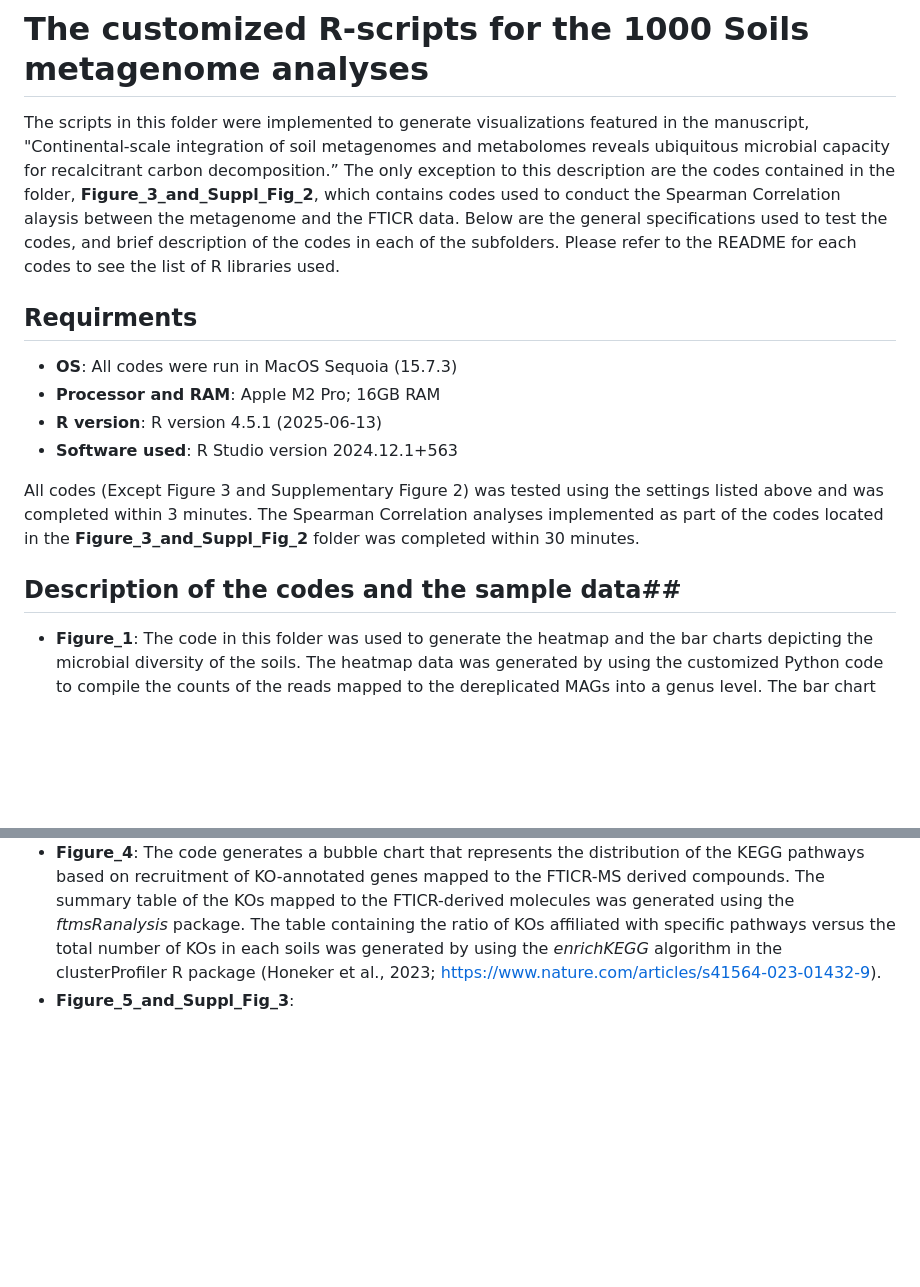
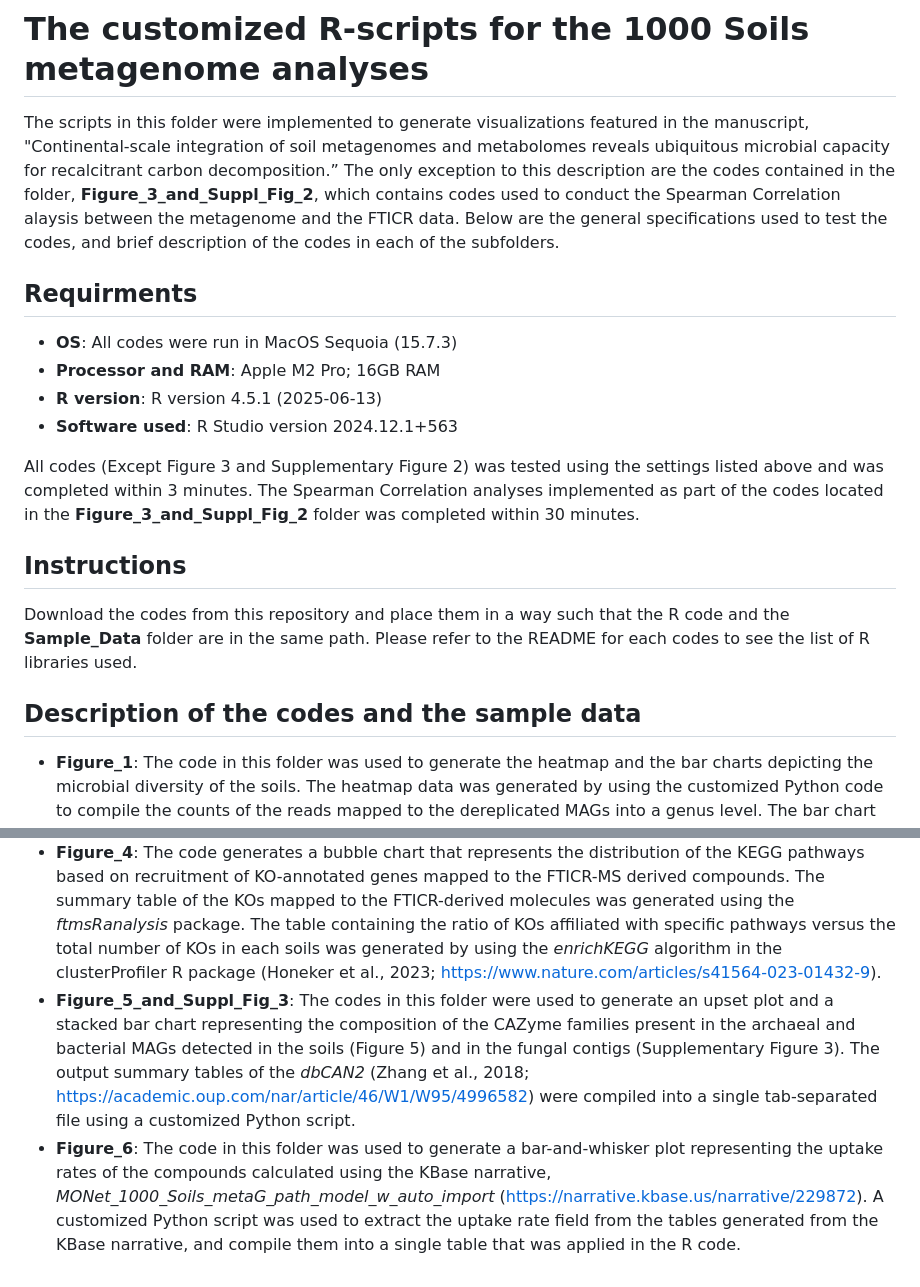
Before and after one commit to EMSL-MONet/The-1000-Soil-ICR-Metagenome, a Markdown page: R_codes/README.md, 2 parts joined by grey strips. GitHub-like rendering; blank space fills up the shorter version.

```diff
--- a/R_codes/README.md
+++ b/R_codes/README.md
@@ -1,6 +1,6 @@
 # The customized R-scripts for the 1000 Soils metagenome analyses #
 
-The scripts in this folder were implemented to generate visualizations featured in the manuscript, "Continental-scale integration of soil metagenomes and metabolomes reveals ubiquitous microbial capacity for recalcitrant carbon decomposition.” The only exception to this description are the codes contained in the folder, **Figure_3_and_Suppl_Fig_2**, which contains codes used to conduct the Spearman Correlation alaysis between the metagenome and the FTICR data. Below are the general specifications used to test the codes, and brief description of the codes in each of the subfolders. Please refer to the README for each codes to see the list of R libraries used.
+The scripts in this folder were implemented to generate visualizations featured in the manuscript, "Continental-scale integration of soil metagenomes and metabolomes reveals ubiquitous microbial capacity for recalcitrant carbon decomposition.” The only exception to this description are the codes contained in the folder, **Figure_3_and_Suppl_Fig_2**, which contains codes used to conduct the Spearman Correlation alaysis between the metagenome and the FTICR data. Below are the general specifications used to test the codes, and brief description of the codes in each of the subfolders.
 
 ## Requirments ##
 
@@ -11,10 +11,15 @@ The scripts in this folder were implemented to generate visualizations featured
 
 All codes (Except Figure 3 and Supplementary Figure 2) was tested using the settings listed above and was completed within 3 minutes. The Spearman Correlation analyses implemented as part of the codes located in the **Figure_3_and_Suppl_Fig_2** folder was completed within 30 minutes.
 
-## Description of the codes and the sample data##
+## Instructions ##
+
+Download the codes from this repository and place them in a way such that the R code and the **Sample_Data** folder are in the same path. Please refer to the README for each codes to see the list of R libraries used.
+
+## Description of the codes and the sample data ##
 
 - **Figure_1**: The code in this folder was used to generate the heatmap and the bar charts depicting the microbial diversity of the soils. The heatmap data was generated by using the customized Python code to compile the counts of the reads mapped to the dereplicated MAGs into a genus level. The bar chart data was generated by compiling the GTDBTk assignment of the MAGs into raw counts of the bacterial and archaeal genus detected in the soil.
 - **Figure_2**: The code in this folder is a modified version of the R package, *ftmsRanalysis* (Degnan et al., 2025; https://analyticalsciencejournals.onlinelibrary.wiley.com/doi/10.1002/rcm.9980). The modification was made to the existing code to generate stacked bar charts representing distribution of SOM classes that are unique to the soil types under investigation.
 - **Figure_3_and_Suppl_Fig_2**: The codes in this figure was used to conduct the Spearman correlation analysis between the abundances of the KOs detected in the MAGs and the SOM measurements across the samples. The resulting matrices were filtered using the parameters described in the **Methods** section in the manuscript, and were imported to Cytoscape to generate the network diagram shown in the manuscript.
 - **Figure_4**: The code generates a bubble chart that represents the distribution of the KEGG pathways based on recruitment of KO-annotated genes mapped to the FTICR-MS derived compounds. The summary table of the KOs mapped to the FTICR-derived molecules was generated using the *ftmsRanalysis* package. The table containing the ratio of KOs affiliated with specific pathways versus the total number of KOs in each soils was generated by using the *enrichKEGG* algorithm in the clusterProfiler R package (Honeker et al., 2023; https://www.nature.com/articles/s41564-023-01432-9).
-- **Figure_5_and_Suppl_Fig_3**:
+- **Figure_5_and_Suppl_Fig_3**: The codes in this folder were used to generate an upset plot and a stacked bar chart representing the composition of the CAZyme families present in the archaeal and bacterial MAGs detected in the soils (Figure 5) and in the fungal contigs (Supplementary Figure 3). The output summary tables of the *dbCAN2* (Zhang et al., 2018; https://academic.oup.com/nar/article/46/W1/W95/4996582) were compiled into a single tab-separated file using a customized Python script.
+- **Figure_6**: The code in this folder was used to generate a bar-and-whisker plot representing the uptake rates of the compounds calculated using the KBase narrative, *MONet_1000_Soils_metaG_path_model_w_auto_import* (https://narrative.kbase.us/narrative/229872). A customized Python script was used to extract the uptake rate field from the tables generated from the KBase narrative, and compile them into a single table that was applied in the R code.
```
